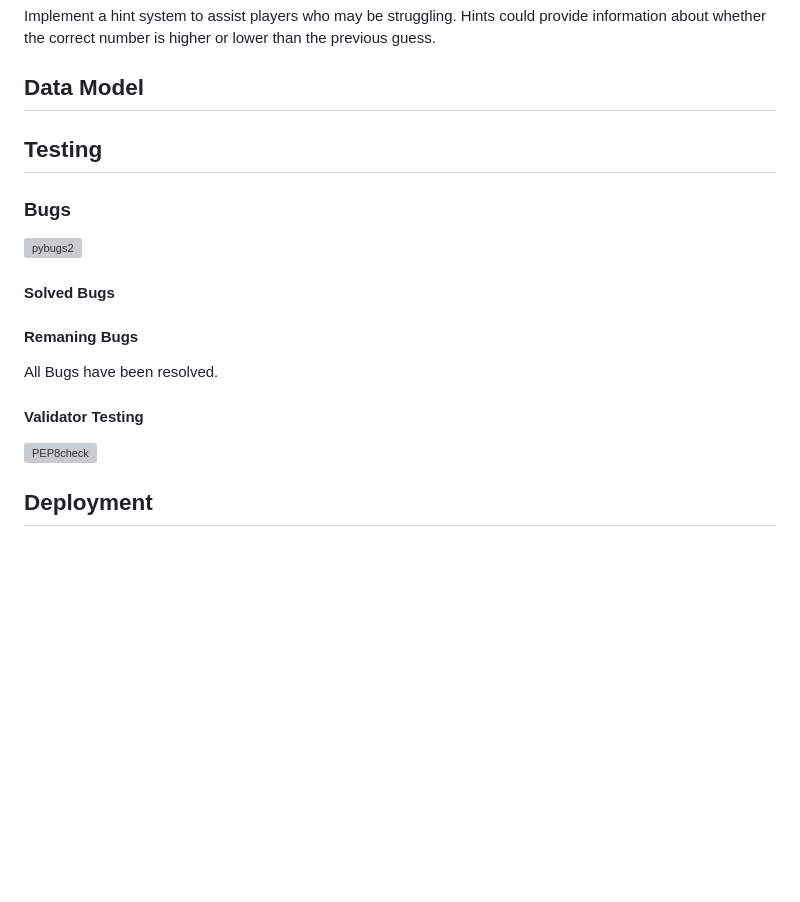
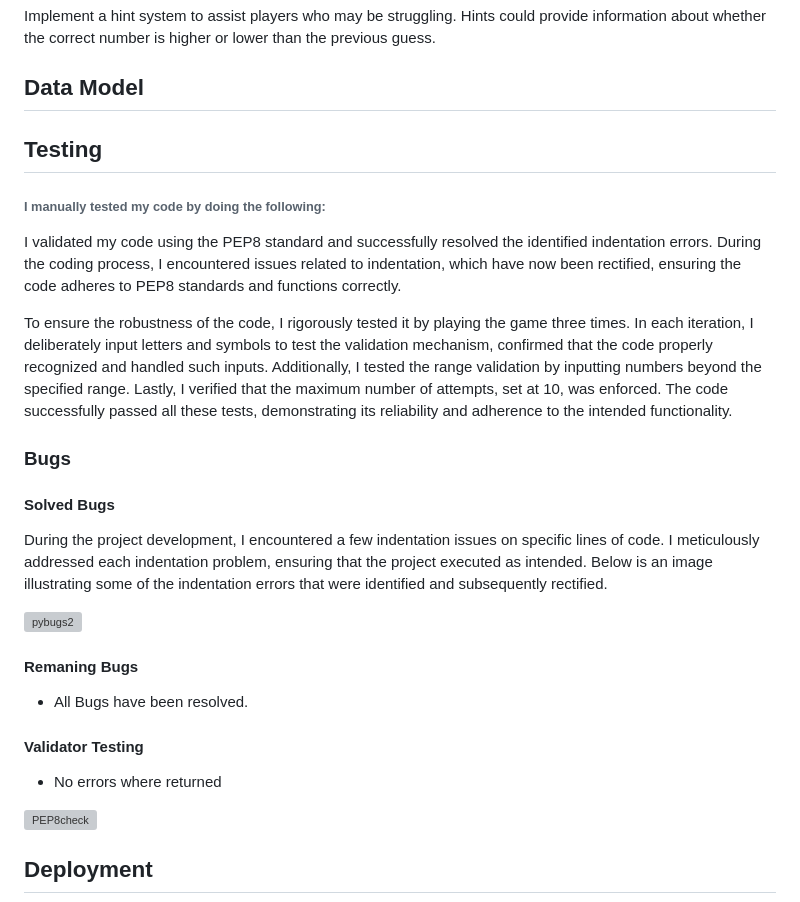
Before and after one commit to webzz99/GuessTheNumberPy, a Markdown page: README.md, the part around one of its changes. Drawn GitHub-style; blank space fills up the shorter version; grey boxes are pictures that could not be loaded.

Commit message:
Update README.md
Testing added

```diff
--- a/README.md
+++ b/README.md
@@ -79,18 +79,25 @@ Implement a hint system to assist players who may be struggling. Hints could pro
 
 ## Testing
 
+###### I manually tested my code by doing the following:
+
+I validated my code using the PEP8 standard and successfully resolved the identified indentation errors. During the coding process, I encountered issues related to indentation, which have now been rectified, ensuring the code adheres to PEP8 standards and functions correctly.
+
+To ensure the robustness of the code, I rigorously tested it by playing the game three times. In each iteration, I deliberately input letters and symbols to test the validation mechanism, confirmed that the code properly recognized and handled such inputs. Additionally, I tested the range validation by inputting numbers beyond the specified range. Lastly, I verified that the maximum number of attempts, set at 10, was enforced. The code successfully passed all these tests, demonstrating its reliability and adherence to the intended functionality.
+
 ### Bugs
 
+#### Solved Bugs
+During the project development, I encountered a few indentation issues on specific lines of code. I meticulously addressed each indentation problem, ensuring that the project executed as intended. Below is an image illustrating some of the indentation errors that were identified and subsequently rectified.
 
 ![pybugs2](https://github.com/webzz99/GuessTheNumberPy/assets/11245795/92a75e81-50b2-4951-b471-595143757f1b)
 
-#### Solved Bugs
-
 #### Remaning Bugs
-
-All Bugs have been resolved.
+* All Bugs have been resolved.
 
 #### Validator Testing
+
+* No errors where returned
 
 ![PEP8check](https://github.com/webzz99/GuessTheNumberPy/assets/11245795/26a8529b-c24f-404d-8e7d-4ffc014aebb3)
 
```
Also changed, not shown: other parts of README.md (+1 -1 lines).
